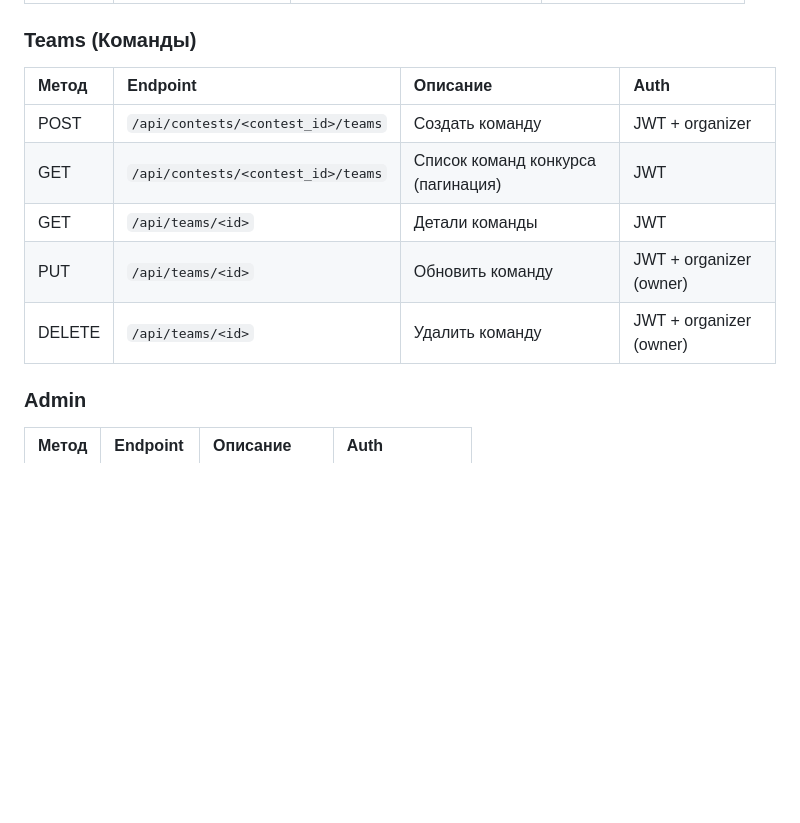
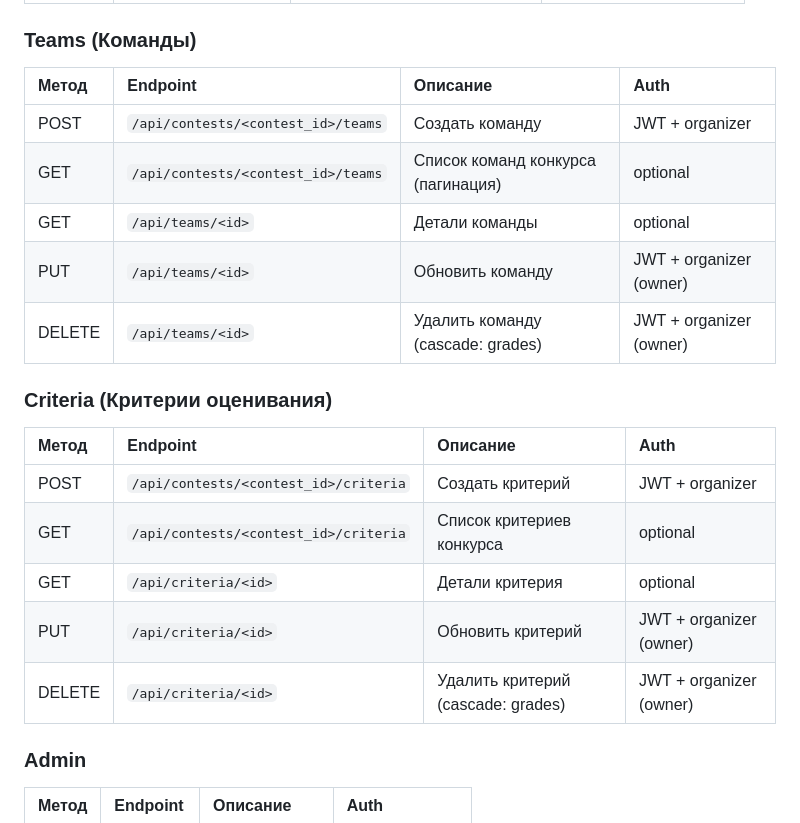
Before and after one commit to polisha067/mini_t1, a Markdown page: README.md, the part around the change. Drawn GitHub-style; blank space fills up the shorter version.

Commit message:
Update README with teams and criteria endpoints

```diff
--- a/README.md
+++ b/README.md
@@ -201,13 +201,23 @@ docker-compose exec db psql -U postgres -d hackathon_db -c "UPDATE super_users S
 
 ### Teams (Команды)
 
-| Метод   | Endpoint | Описание  | Auth |
+| Метод | Endpoint | Описание | Auth |
 | :--- | :--- | :--- | :--- |
-|POST  | `/api/contests/<contest_id>/teams`| Создать команду  | JWT + organizer  |
-|GET   | `/api/contests/<contest_id>/teams` | Список команд конкурса (пагинация) | JWT |
-|GET   | `/api/teams/<id>` | Детали команды   | JWT    |
-|PUT   | `/api/teams/<id>` | Обновить команду  | JWT + organizer (owner)   |
-|DELETE| `/api/teams/<id>`  | Удалить команду     | JWT + organizer (owner)   |
+| POST | `/api/contests/<contest_id>/teams` | Создать команду | JWT + organizer |
+| GET | `/api/contests/<contest_id>/teams` | Список команд конкурса (пагинация) | optional |
+| GET | `/api/teams/<id>` | Детали команды | optional |
+| PUT | `/api/teams/<id>` | Обновить команду | JWT + organizer (owner) |
+| DELETE | `/api/teams/<id>` | Удалить команду (cascade: grades) | JWT + organizer (owner) |
+
+### Criteria (Критерии оценивания)
+
+| Метод | Endpoint | Описание | Auth |
+| :--- | :--- | :--- | :--- |
+| POST | `/api/contests/<contest_id>/criteria` | Создать критерий | JWT + organizer |
+| GET | `/api/contests/<contest_id>/criteria` | Список критериев конкурса | optional |
+| GET | `/api/criteria/<id>` | Детали критерия | optional |
+| PUT | `/api/criteria/<id>` | Обновить критерий | JWT + organizer (owner) |
+| DELETE | `/api/criteria/<id>` | Удалить критерий (cascade: grades) | JWT + organizer (owner) |
 
 ### Admin
 
```
